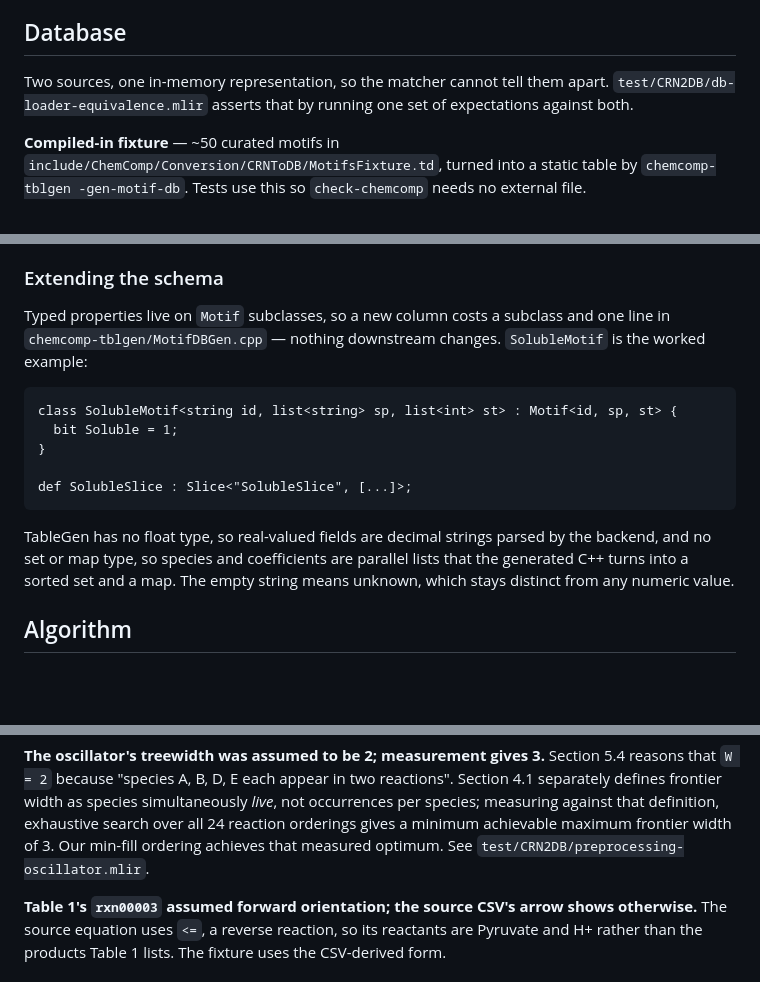
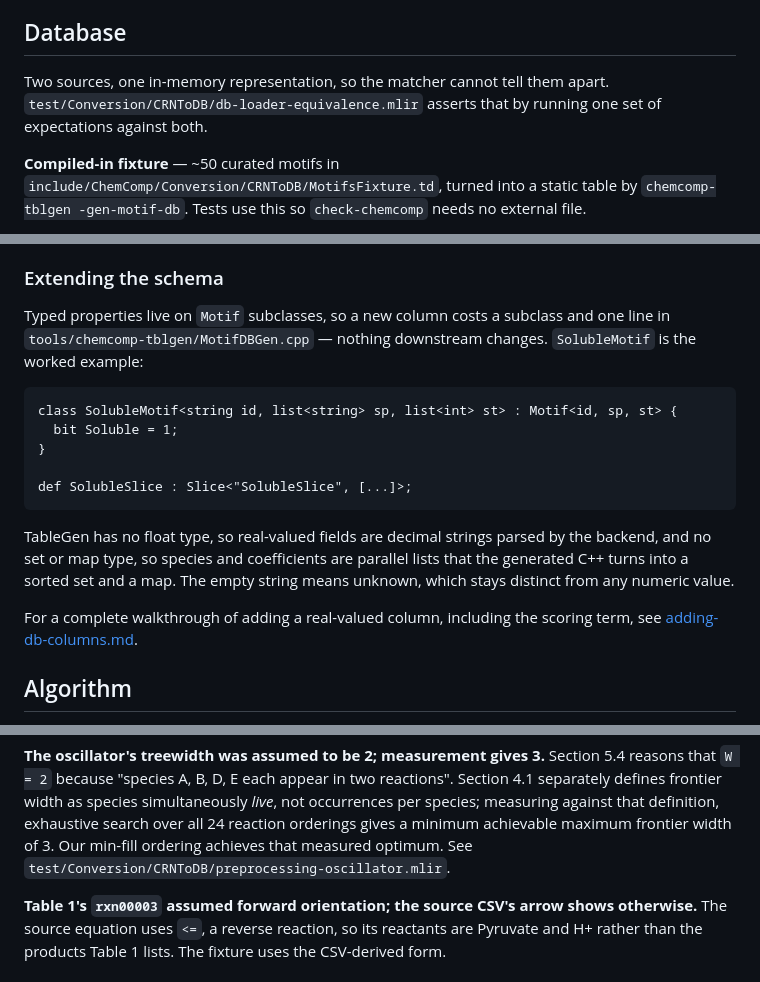
Before and after one commit to pnnl/chemcomp, a Markdown page: docs/crn2db.md, 3 parts joined by grey strips. Rendered like a GitHub page; blank space fills up the shorter version.

Commit message:
docs: update stale paths

````diff
--- a/docs/crn2db.md
+++ b/docs/crn2db.md
@@ -68,7 +68,7 @@ the remark that tells you the result stopped being exact.
 ## Database
 
 Two sources, one in-memory representation, so the matcher cannot tell them
-apart. `test/CRN2DB/db-loader-equivalence.mlir` asserts that by running one set
+apart. `test/Conversion/CRNToDB/db-loader-equivalence.mlir` asserts that by running one set
 of expectations against both.
 
 **Compiled-in fixture** — ~50 curated motifs in
@@ -91,7 +91,7 @@ in the submodule, so a build-time dependency would break any fresh clone.
 ### Extending the schema
 
 Typed properties live on `Motif` subclasses, so a new column costs a subclass
-and one line in `chemcomp-tblgen/MotifDBGen.cpp` — nothing downstream changes.
+and one line in `tools/chemcomp-tblgen/MotifDBGen.cpp` — nothing downstream changes.
 `SolubleMotif` is the worked example:
 
 ```tablegen
@@ -106,6 +106,9 @@ TableGen has no float type, so real-valued fields are decimal strings parsed by
 the backend, and no set or map type, so species and coefficients are parallel
 lists that the generated C++ turns into a sorted set and a map. The empty string
 means unknown, which stays distinct from any numeric value.
+
+For a complete walkthrough of adding a real-valued column, including the
+scoring term, see [adding-db-columns.md](adding-db-columns.md).
 
 ## Algorithm
 
@@ -140,7 +143,7 @@ two reactions". Section 4.1 separately defines frontier width as species
 simultaneously *live*, not occurrences per species; measuring against that
 definition, exhaustive search over all 24 reaction orderings gives a minimum
 achievable maximum frontier width of 3. Our min-fill ordering achieves that
-measured optimum. See `test/CRN2DB/preprocessing-oscillator.mlir`.
+measured optimum. See `test/Conversion/CRNToDB/preprocessing-oscillator.mlir`.
 
 **Table 1's `rxn00003` assumed forward orientation; the source CSV's arrow
 shows otherwise.** The source equation uses `<=`, a reverse reaction, so its
````
Also changed, not shown: other parts of docs/crn2db.md (+1 -1 lines).
